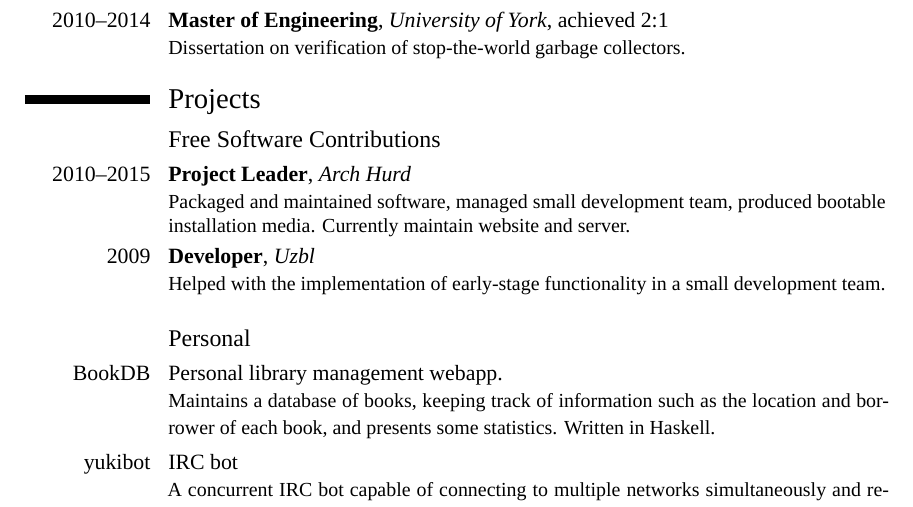
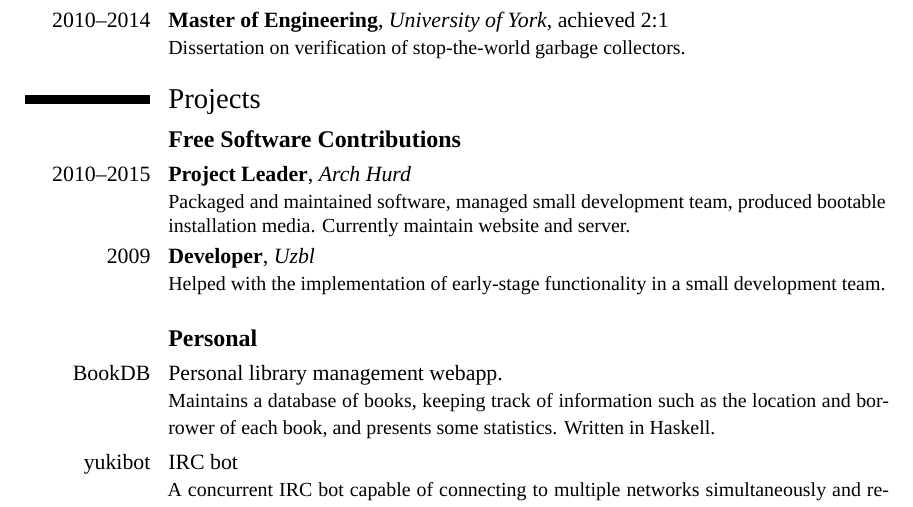
Before and after one commit to barrucadu/cv, a LaTeX CV (cv.tex): part of the page, cut so that both start at the same text. Compiled offline with XeLaTeX; a missing font is replaced by an installed copy or a similar font.

Commit message:
Embolden subsection headings

```diff
--- a/cv.tex
+++ b/cv.tex
@@ -101,7 +101,7 @@
 
 \section{\scshape Projects}
 
-\subsection{Free Software Contributions}
+\subsection{\bfseries Free Software Contributions}
 
 \contribution{2010--2015}
   {Project Leader}
```
Also changed, not shown: cv.tex (2 more changed lines).
